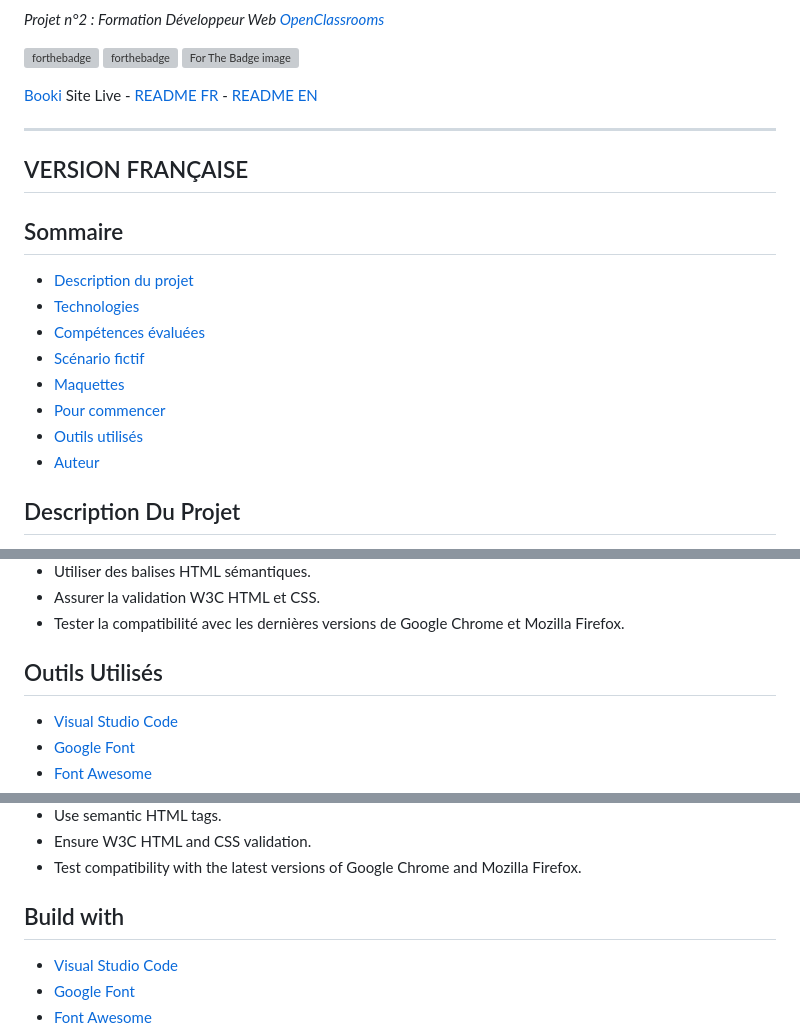
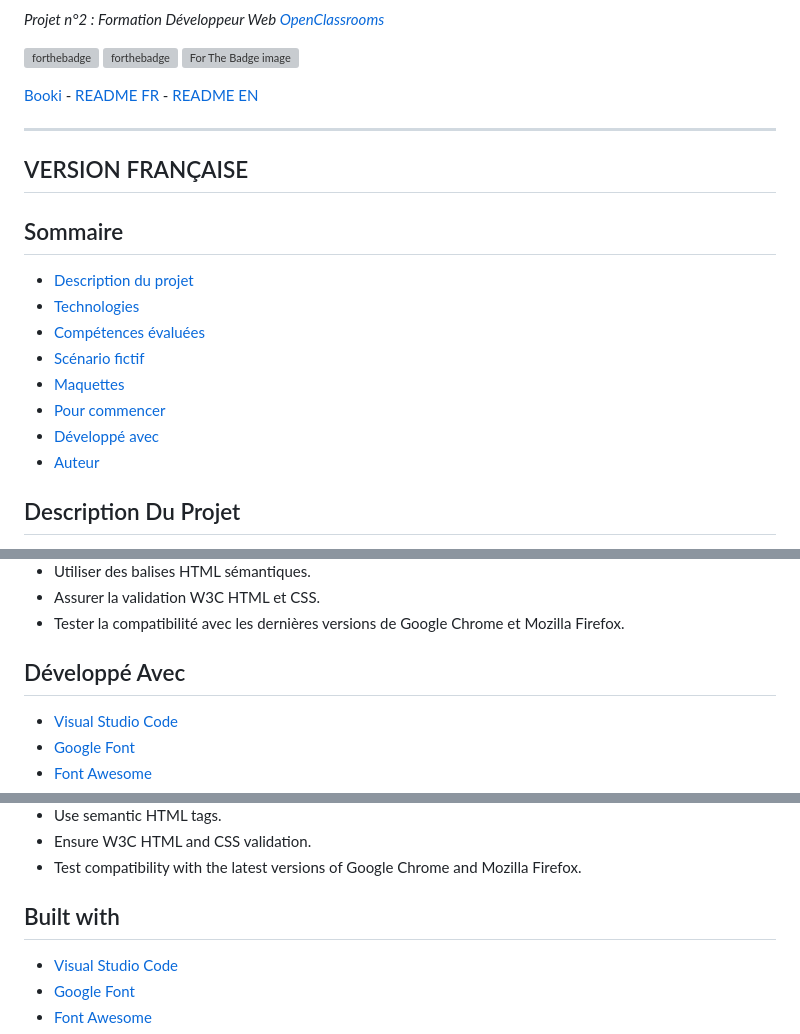
Before and after one commit to Hileene/Booki, a Markdown page: README.md, 3 parts joined by grey strips. Rendered like a GitHub page; grey boxes are pictures that could not be loaded.

```diff
--- a/README.md
+++ b/README.md
@@ -10,7 +10,7 @@
 
 [![forthebadge](https://forthebadge.com/images/badges/validated-html5.svg)](https://validator.w3.org/nu/?doc=https%3A%2F%2Fhileene.github.io%2FBooki%2F) [![forthebadge](https://forthebadge.com/images/badges/uses-css.svg)](https://jigsaw.w3.org/css-validator/validator?uri=https%3A%2F%2Fhileene.github.io%2FBooki%2F&profile=css3svg&usermedium=all&warning=1&vextwarning=&lang=en) <img src="/images/powered-by-candy.svg" alt="For The Badge image" />
 
-[Booki](https://hileene.github.io/Booki/) Site Live - <a href="#version-française">README FR</a> - <a href="#english-version">README EN</a>
+[Booki](https://hileene.github.io/Booki/) - <a href="#version-française">README FR</a> - <a href="#english-version">README EN</a>
 
 ---
 
@@ -18,14 +18,15 @@
 ## VERSION FRANÇAISE
 
 ## Sommaire
-- <a href="#description-du-projet">Description du projet</a>
-- <a href="#technologies">Technologies</a>
-- <a href="#compétences-évaluées">Compétences évaluées</a>
-- <a href="#scénario-fictif">Scénario fictif</a>
-- <a href="#maquettes">Maquettes</a>
-- <a href="#pour-commencer">Pour commencer</a>
-- <a href="#outils-utilisés">Outils utilisés</a>
-- <a href="#auteur">Auteur</a>
+- [Description du projet](#description-du-projet)
+- [Technologies](#technologies)
+- [Compétences évaluées](#compétences-évaluées)
+- [Scénario fictif](#scénario-fictif)
+- [Maquettes](#maquettes)
+- [Pour commencer](#pour-commencer)
+- [Développé avec](#développé-avec)
+- [Auteur](#auteur)
+
 
 ## Description Du Projet
 
@@ -96,7 +97,7 @@ C'est mon premier stage en tant que développeuse web et Sarah, la CTO me confie
 - Assurer la validation W3C HTML et CSS.
 - Tester la compatibilité avec les dernières versions de Google Chrome et Mozilla Firefox.
 
-## Outils Utilisés
+## Développé Avec
 -   [Visual Studio Code](https://code.visualstudio.com/)
 -   [Google Font](https://fonts.google.com/)
 -   [Font Awesome](https://fontawesome.com/)
@@ -193,7 +196,7 @@ This is my first internship as a web developer, and Sarah, the CTO, entrusts me
 - Ensure W3C HTML and CSS validation.
 - Test compatibility with the latest versions of Google Chrome and Mozilla Firefox.
 
-## Build with
+## Built with
 -   [Visual Studio Code](https://code.visualstudio.com/)
 -   [Google Font](https://fonts.google.com/)
 -   [Font Awesome](https://fontawesome.com/)
```
Also changed, not shown: other parts of README.md (+11 -9 lines).
